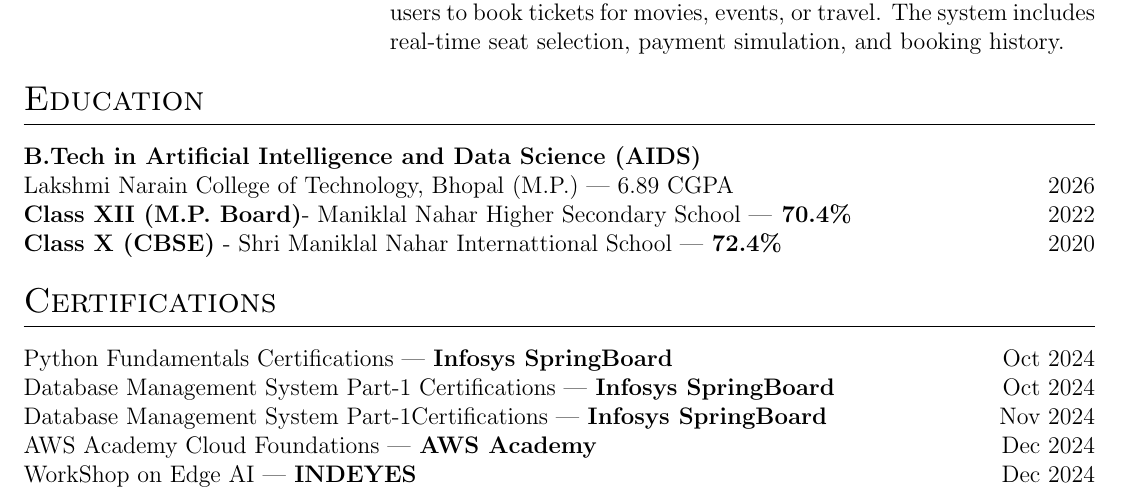
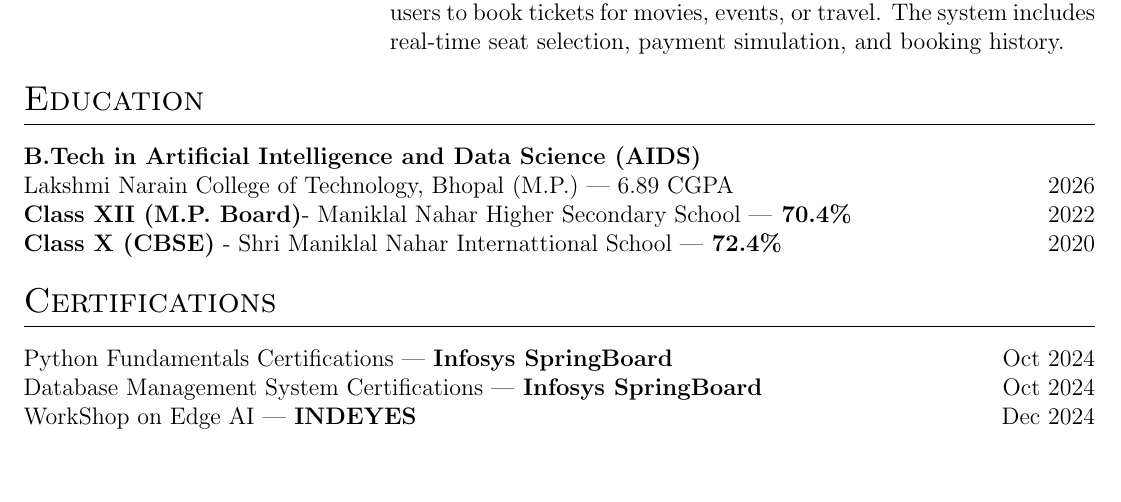
Before and after one commit to Rider-04/CV-Resume, a LaTeX CV (cv.tex): part of the page, cut so that both start at the same text, the shorter picture padded with empty space. Compiled offline with pdfLaTeX.

Commit message:
Update cv.tex

```diff
--- a/cv.tex
+++ b/cv.tex
@@ -202,9 +202,7 @@ Lakshmi Narain College of Technology, Bhopal (M.P.) | 6.89 CGPA & \hfill 2026\\
 \section{Certifications}
 \begin{tabularx}{\linewidth}{@{}l X@{}}
 Python Fundamentals Certifications | \textbf{Infosys SpringBoard} &\hfill Oct 2024\\
-Database Management System  Part-1 Certifications | \textbf{Infosys SpringBoard} &\hfill Oct 2024\\
-Database Management System  Part-1Certifications | \textbf{Infosys SpringBoard} &\hfill Nov 2024\\
-AWS Academy Cloud Foundations | \textbf{AWS Academy} &\hfill Dec 2024\\
+Database Management System  Certifications | \textbf{Infosys SpringBoard} &\hfill Oct 2024\\
 WorkShop on Edge AI | \textbf{INDEYES} &\hfill Dec 2024\\
 \end{tabularx}
 
```
